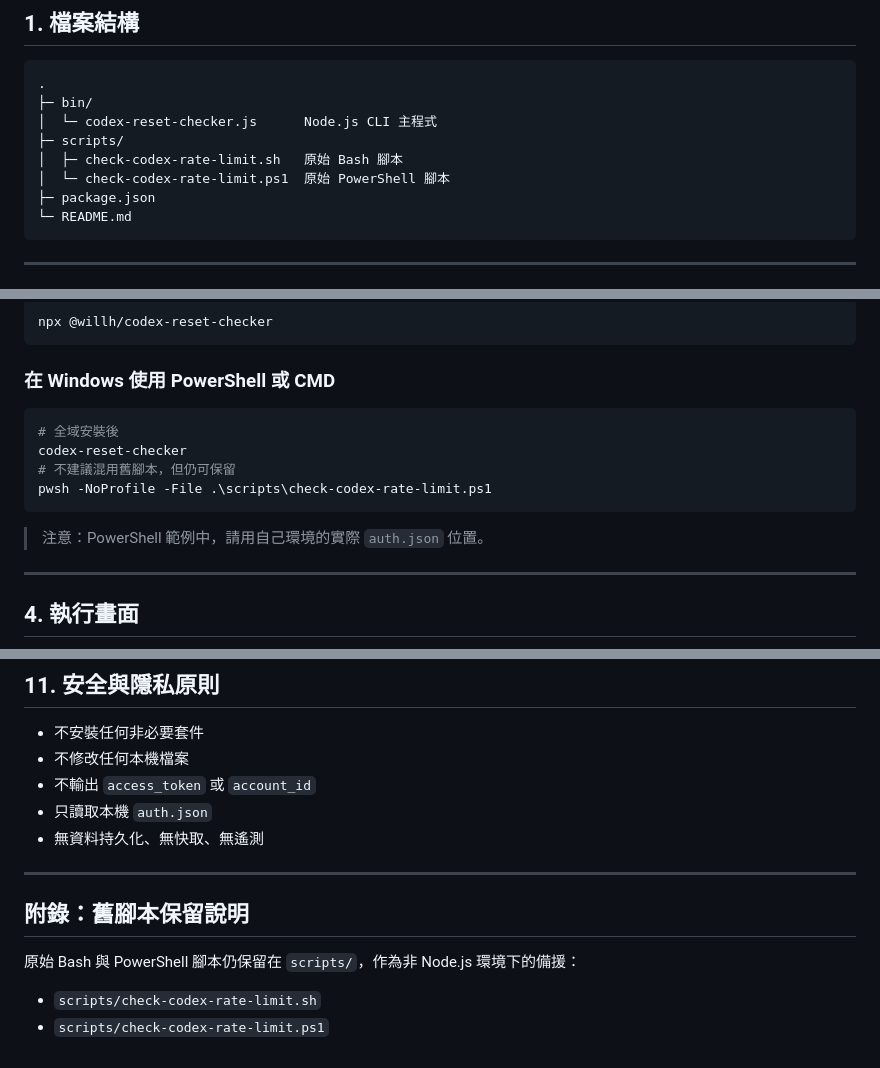
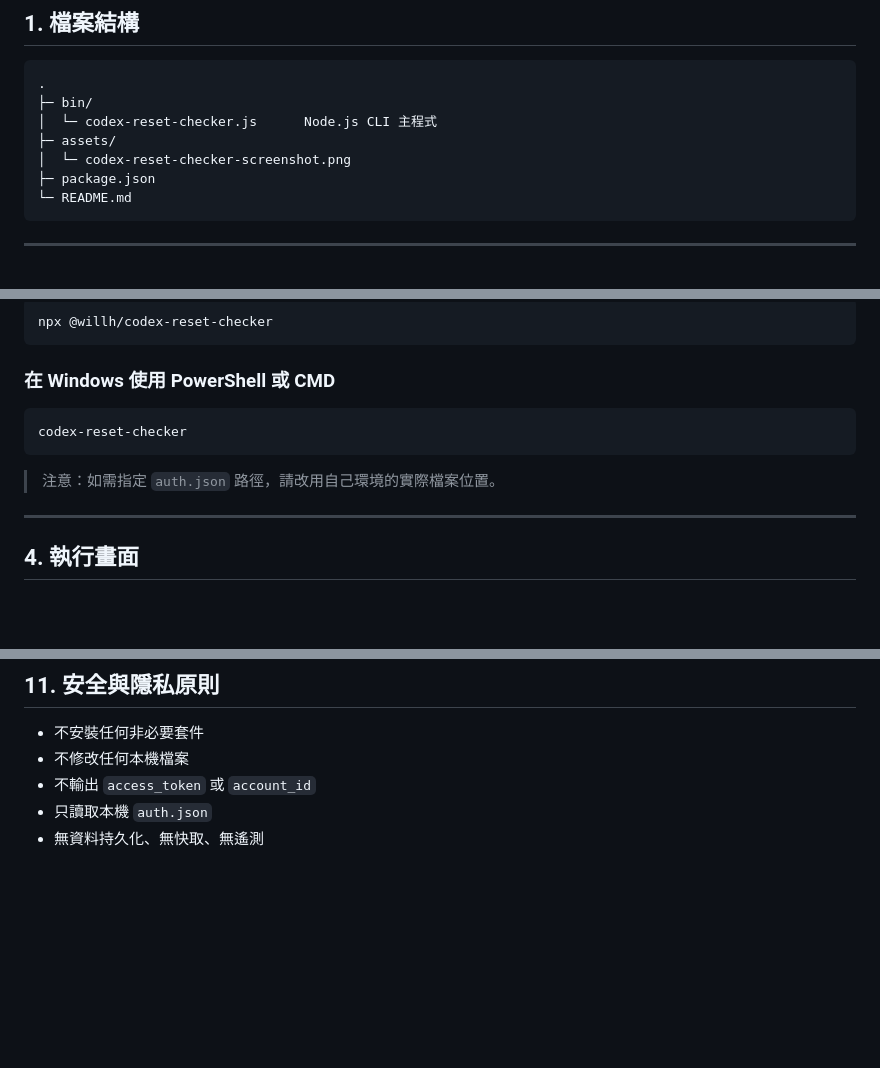
Before and after one commit to doggy8088/codex-reset-checker, a Markdown page: README.md, 3 parts joined by grey strips. Drawn GitHub-style; blank space fills up the shorter version.

````diff
--- a/README.md
+++ b/README.md
@@ -32,9 +34,8 @@
 .
 ├─ bin/
 │  └─ codex-reset-checker.js      Node.js CLI 主程式
-├─ scripts/
-│  ├─ check-codex-rate-limit.sh   原始 Bash 腳本
-│  └─ check-codex-rate-limit.ps1  原始 PowerShell 腳本
+├─ assets/
+│  └─ codex-reset-checker-screenshot.png
 ├─ package.json
 └─ README.md
 ```
@@ -99,13 +100,10 @@ npx @willh/codex-reset-checker
 ### 在 Windows 使用 PowerShell 或 CMD
 
 ```powershell
-# 全域安裝後
 codex-reset-checker
-# 不建議混用舊腳本，但仍可保留
-pwsh -NoProfile -File .\scripts\check-codex-rate-limit.ps1
 ```
 
-> 注意：PowerShell 範例中，請用自己環境的實際 `auth.json` 位置。
+> 注意：如需指定 `auth.json` 路徑，請改用自己環境的實際檔案位置。
 
 * * *
 
@@ -243,12 +241,3 @@ npm publish --access public
 - 不輸出 `access_token` 或 `account_id`
 - 只讀取本機 `auth.json`
 - 無資料持久化、無快取、無遙測
-
-* * *
-
-## 附錄：舊腳本保留說明
-
-原始 Bash 與 PowerShell 腳本仍保留在 `scripts/`，作為非 Node.js 環境下的備援：
-
-- `scripts/check-codex-rate-limit.sh`
-- `scripts/check-codex-rate-limit.ps1`
````
Also changed, not shown: other parts of README.md (+3 -1 lines).
